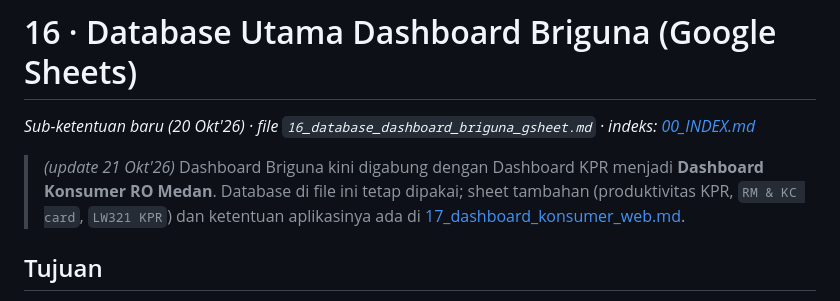
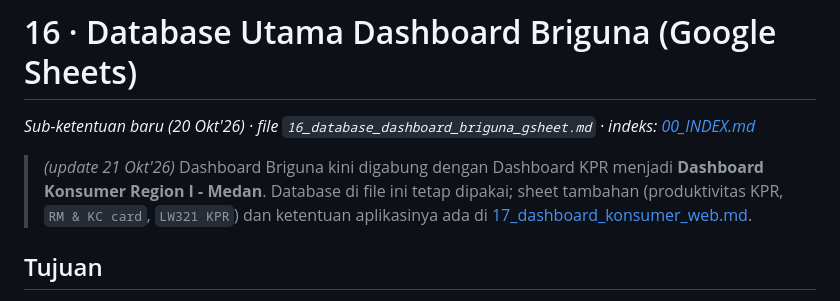
Before and after one commit to konsumerbisnis-mdn/dashboard-konsumer-mdn, a Markdown page: docs/ketentuan_olah_data/16_database_dashboard_briguna_gsheet.md, the part around the change. GitHub-like rendering.

```diff
--- a/docs/ketentuan_olah_data/16_database_dashboard_briguna_gsheet.md
+++ b/docs/ketentuan_olah_data/16_database_dashboard_briguna_gsheet.md
@@ -2,7 +2,7 @@
 
 *Sub-ketentuan baru (20 Okt'26) · file `16_database_dashboard_briguna_gsheet.md` · indeks: [00_INDEX.md](00_INDEX.md)*
 
-> *(update 21 Okt'26)* Dashboard Briguna kini digabung dengan Dashboard KPR menjadi **Dashboard Konsumer RO Medan**. Database di file ini tetap dipakai; sheet tambahan (produktivitas KPR, `RM & KC card`, `LW321 KPR`) dan ketentuan aplikasinya ada di [17_dashboard_konsumer_web.md](17_dashboard_konsumer_web.md).
+> *(update 21 Okt'26)* Dashboard Briguna kini digabung dengan Dashboard KPR menjadi **Dashboard Konsumer Region I - Medan**. Database di file ini tetap dipakai; sheet tambahan (produktivitas KPR, `RM & KC card`, `LW321 KPR`) dan ketentuan aplikasinya ada di [17_dashboard_konsumer_web.md](17_dashboard_konsumer_web.md).
 
 ## Tujuan
 Mencatat struktur sheet & kolom file `database_dashboard_briguna_mdn` (Google Sheets, diunduh sebagai .xlsx) yang akan menjadi **database utama** Dashboard Briguna, beserta temuan kualitas data yang harus dibereskan sebelum dipakai.
```
Also changed, not shown: docs/ketentuan_olah_data/00_INDEX.md (+1 -1 lines), docs/ketentuan_olah_data/17_dashboard_konsumer_web.md (+3 -3 lines).
